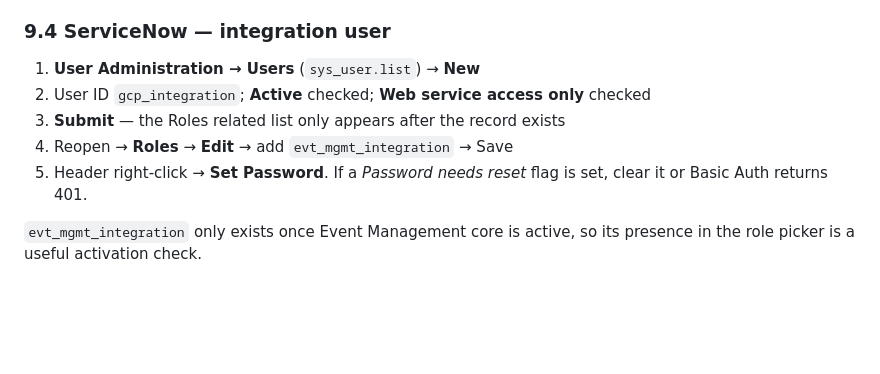
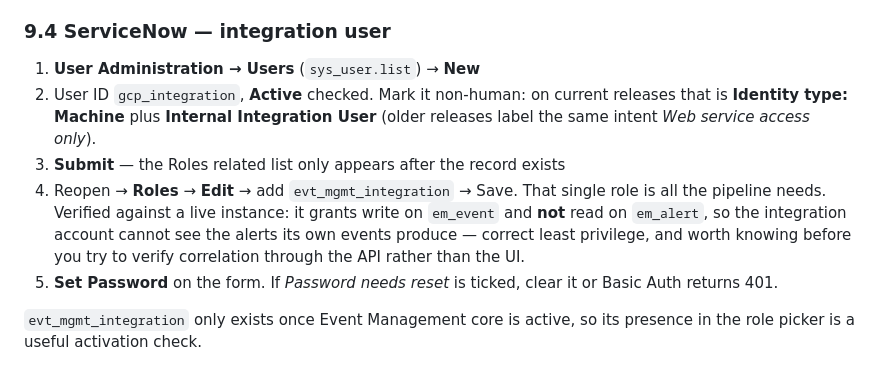
Before and after one commit to jeremydegardeyn/finchat, a Markdown page: docs/26-controls-alerting.md, the part around the change. Drawn GitHub-style; blank space fills up the shorter version.

Commit message:
Correct the runbook to the ServiceNow UI people actually see
The user-creation step named "Web service access only"; current releases label the same
intent "Identity type: Machine" plus "Internal Integration User". Verified against the
live instance. A runbook that names a field nobody can find is worse than none — the
reader assumes they are on the wrong screen.

Also records what the role does and does not grant: evt_mgmt_integration allows write on
em_event and not read on em_alert, so the integration account cannot see the alerts its
own events produce. That is correct least privilege, and it is the reason correlation has
to be verified in the UI rather than through the API — which cost a detour to discover.

Co-Authored-By: Claude Opus 5 <noreply@anthropic.com>

```diff
--- a/docs/26-controls-alerting.md
+++ b/docs/26-controls-alerting.md
@@ -304,11 +304,17 @@ by probing its endpoint — see 9.5.
 ### 9.4 ServiceNow — integration user
 
 1. **User Administration → Users** (`sys_user.list`) → **New**
-2. User ID `gcp_integration`; **Active** checked; **Web service access only** checked
+2. User ID `gcp_integration`, **Active** checked. Mark it non-human: on current releases
+   that is **Identity type: Machine** plus **Internal Integration User** (older releases
+   label the same intent *Web service access only*).
 3. **Submit** — the Roles related list only appears after the record exists
-4. Reopen → **Roles** → **Edit** → add `evt_mgmt_integration` → Save
-5. Header right-click → **Set Password**. If a *Password needs reset* flag is set, clear it or
-   Basic Auth returns 401.
+4. Reopen → **Roles** → **Edit** → add `evt_mgmt_integration` → Save. That single role is
+   all the pipeline needs. Verified against a live instance: it grants write on `em_event`
+   and **not** read on `em_alert`, so the integration account cannot see the alerts its own
+   events produce — correct least privilege, and worth knowing before you try to verify
+   correlation through the API rather than the UI.
+5. **Set Password** on the form. If *Password needs reset* is ticked, clear it or Basic Auth
+   returns 401.
 
 `evt_mgmt_integration` only exists once Event Management core is active, so its presence in the
 role picker is a useful activation check.
```
